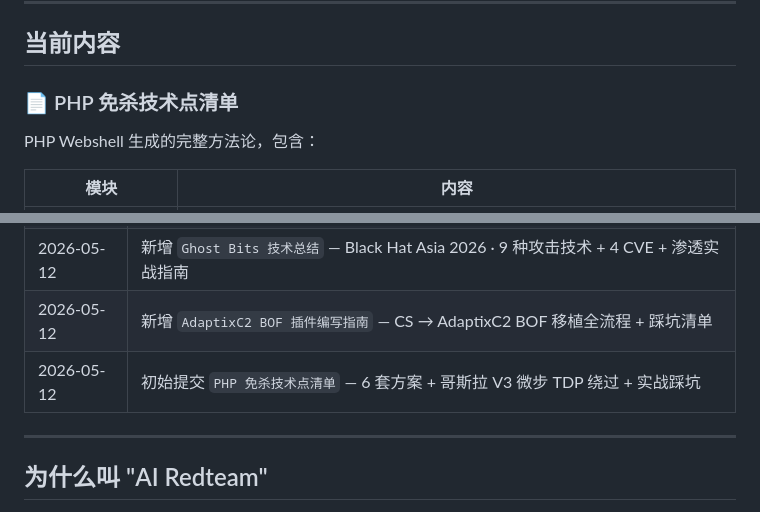
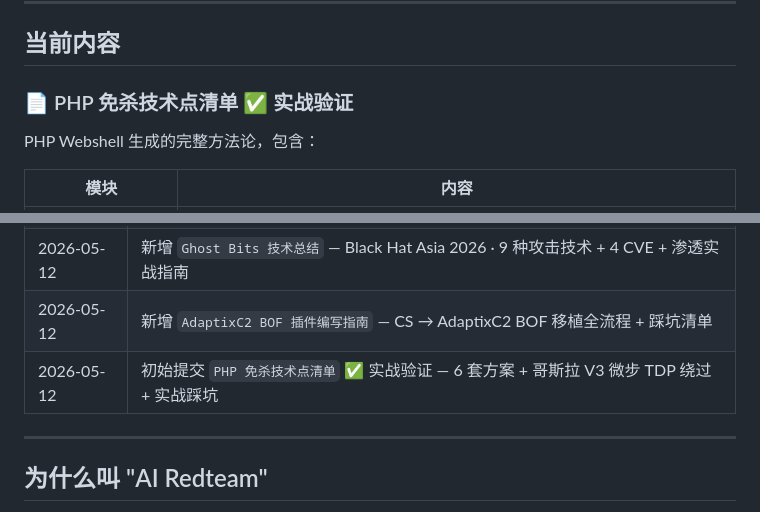
Before and after one commit to zzqsec/ai-redteam-notes, a Markdown page: README.md, 2 parts joined by grey strips. GitHub-like rendering.

Commit message:
style: PHP免杀标记实战验证，统一风格

```diff
--- a/README.md
+++ b/README.md
@@ -16,7 +16,7 @@
 
 ## 当前内容
 
-### 📄 PHP 免杀技术点清单
+### 📄 PHP 免杀技术点清单 ✅ 实战验证
 
 PHP Webshell 生成的完整方法论，包含：
 
@@ -114,7 +114,7 @@ Java `char` 是 16 位，但大量 API 只取低 8 位，**高位被静默丢弃
 | 2026-05-12 | 新增 `360 QVM 免杀技术手册` ✅ 实战验证 — QVM 7大特征维度还原 + 5 种冷门执行 + 全维度绕过率 97.2% |
 | 2026-05-12 | 新增 `Ghost Bits 技术总结` — Black Hat Asia 2026 · 9 种攻击技术 + 4 CVE + 渗透实战指南 |
 | 2026-05-12 | 新增 `AdaptixC2 BOF 插件编写指南` — CS → AdaptixC2 BOF 移植全流程 + 踩坑清单 |
-| 2026-05-12 | 初始提交 `PHP 免杀技术点清单` — 6 套方案 + 哥斯拉 V3 微步 TDP 绕过 + 实战踩坑 |
+| 2026-05-12 | 初始提交 `PHP 免杀技术点清单` ✅ 实战验证 — 6 套方案 + 哥斯拉 V3 微步 TDP 绕过 + 实战踩坑 |
 
 ---
 
```
